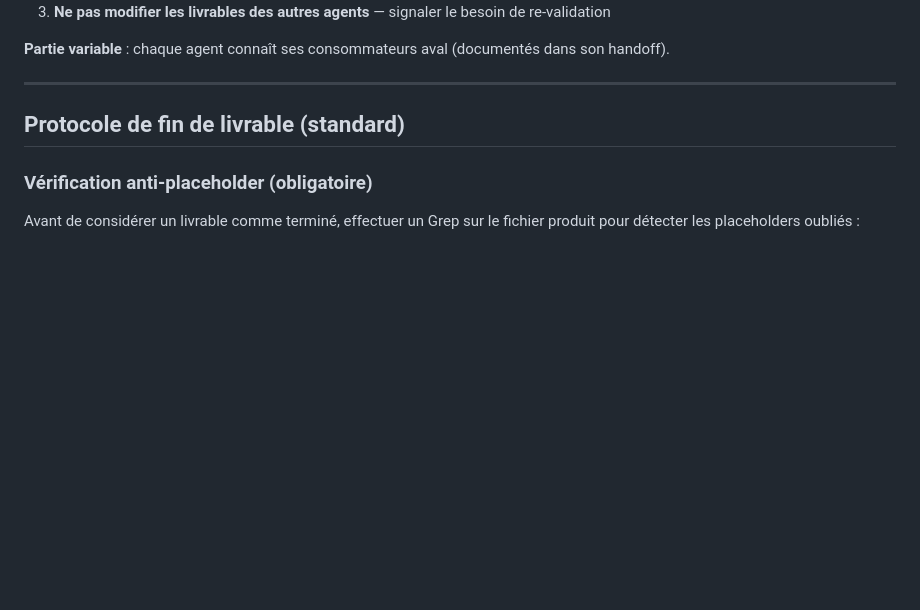
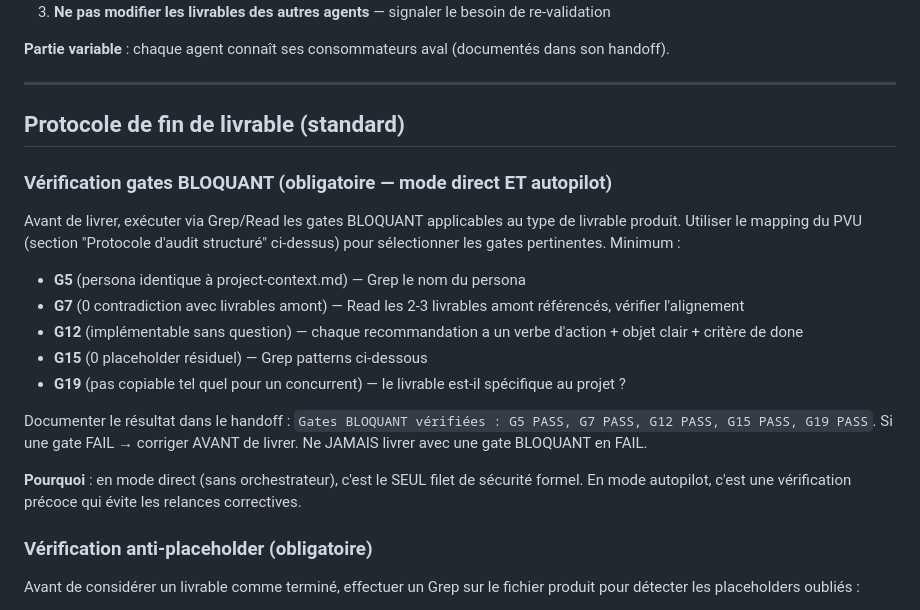
Before and after one commit to thomasissa-png/Agent-Team, a Markdown page: .claude/agents/_base-agent-protocol.md, the part around the change. Drawn GitHub-style; blank space fills up the shorter version.

Commit message:
Fix gap mode direct : vérification gates BLOQUANT obligatoire avant handoff
Ajout section "Vérification gates BLOQUANT" dans le protocole de fin de livrable
de _base-agent-protocol.md. Chaque agent, en mode direct OU autopilot, vérifie
G5 (persona), G7 (cohérence), G12 (implémentable), G15 (placeholders), G19 (spécificité)
avant de livrer. Résultat documenté dans le handoff.

Ferme le gap identifié par @elon : en mode direct, les couches 2-3 (orchestrateur + reviewer)
n'existaient pas. Cette vérification ajoute un filet formel et tracé.

https://claude.ai/code/session_01AGYs4SU1Q763w6VfV2Rt5q

```diff
--- a/.claude/agents/_base-agent-protocol.md
+++ b/.claude/agents/_base-agent-protocol.md
@@ -271,6 +271,19 @@ Quand un agent modifie un livrable existant (pas une première production — un
 
 ## Protocole de fin de livrable (standard)
 
+### Vérification gates BLOQUANT (obligatoire — mode direct ET autopilot)
+
+Avant de livrer, exécuter via Grep/Read les gates BLOQUANT applicables au type de livrable produit. Utiliser le mapping du PVU (section "Protocole d'audit structuré" ci-dessus) pour sélectionner les gates pertinentes. Minimum :
+- **G5** (persona identique à project-context.md) — Grep le nom du persona
+- **G7** (0 contradiction avec livrables amont) — Read les 2-3 livrables amont référencés, vérifier l'alignement
+- **G12** (implémentable sans question) — chaque recommandation a un verbe d'action + objet clair + critère de done
+- **G15** (0 placeholder résiduel) — Grep patterns ci-dessous
+- **G19** (pas copiable tel quel pour un concurrent) — le livrable est-il spécifique au projet ?
+
+Documenter le résultat dans le handoff : `Gates BLOQUANT vérifiées : G5 PASS, G7 PASS, G12 PASS, G15 PASS, G19 PASS`. Si une gate FAIL → corriger AVANT de livrer. Ne JAMAIS livrer avec une gate BLOQUANT en FAIL.
+
+**Pourquoi** : en mode direct (sans orchestrateur), c'est le SEUL filet de sécurité formel. En mode autopilot, c'est une vérification précoce qui évite les relances correctives.
+
 ### Vérification anti-placeholder (obligatoire)
 
 Avant de considérer un livrable comme terminé, effectuer un Grep sur le fichier produit pour détecter les placeholders oubliés :
```
